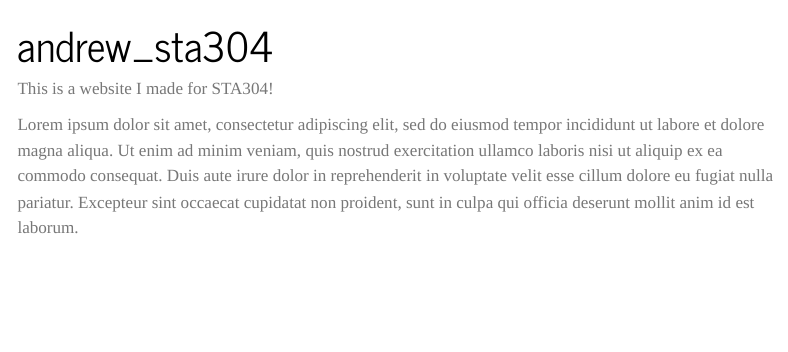
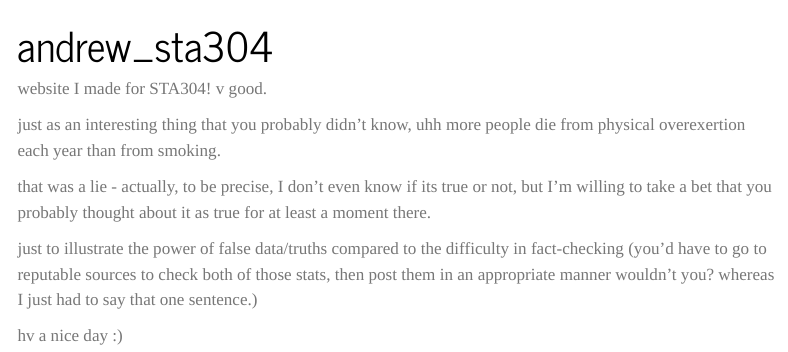
Before and after one commit to mushroomcarbon/andrew_sta304, a Quarto document (index.qmd): the page in a window 1100 px wide, from its top. Rendered offline with R 4.5, knitr and Pandoc in place of Quarto, with nearby package versions; menus at the side of the page are left out.

Commit message:
update website content

```diff
--- a/index.qmd
+++ b/index.qmd
@@ -2,6 +2,12 @@
 title: "andrew_sta304"
 ---
 
-This is a website I made for STA304!
+website I made for STA304! v good.
 
-Lorem ipsum dolor sit amet, consectetur adipiscing elit, sed do eiusmod tempor incididunt ut labore et dolore magna aliqua. Ut enim ad minim veniam, quis nostrud exercitation ullamco laboris nisi ut aliquip ex ea commodo consequat. Duis aute irure dolor in reprehenderit in voluptate velit esse cillum dolore eu fugiat nulla pariatur. Excepteur sint occaecat cupidatat non proident, sunt in culpa qui officia deserunt mollit anim id est laborum.
+just as an interesting thing that you probably didn't know, uhh more people die from physical overexertion each year than from smoking.
+
+that was a lie - actually, to be precise, I don't even know if its true or not, but I'm willing to take a bet that you probably thought about it as true for at least a moment there.
+
+just to illustrate the power of false data/truths compared to the difficulty in fact-checking (you'd have to go to reputable sources to check both of those stats, then post them in an appropriate manner wouldn't you? whereas I just had to say that one sentence.)
+
+hv a nice day :)
```
Also changed, not shown: docs/search.json, 1 other file.
